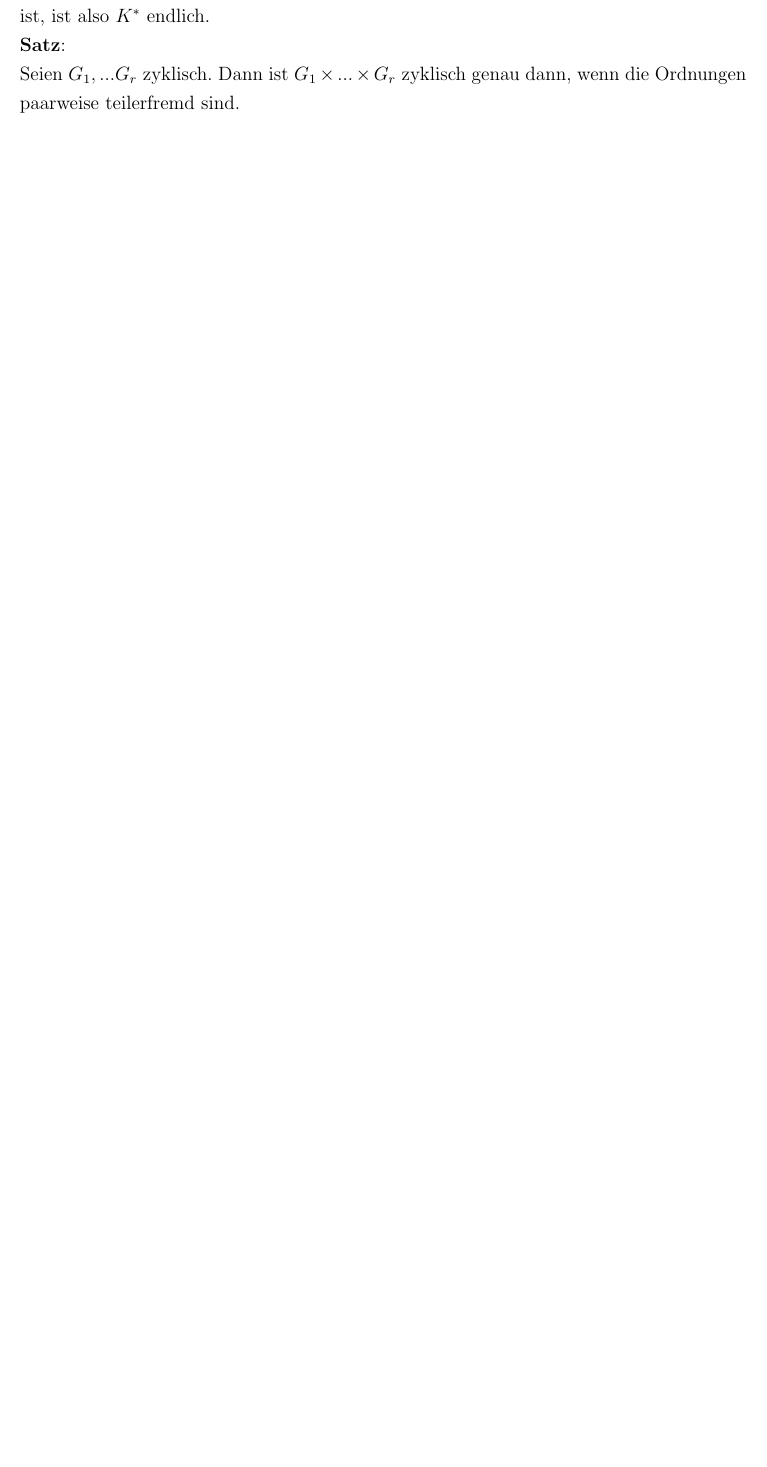
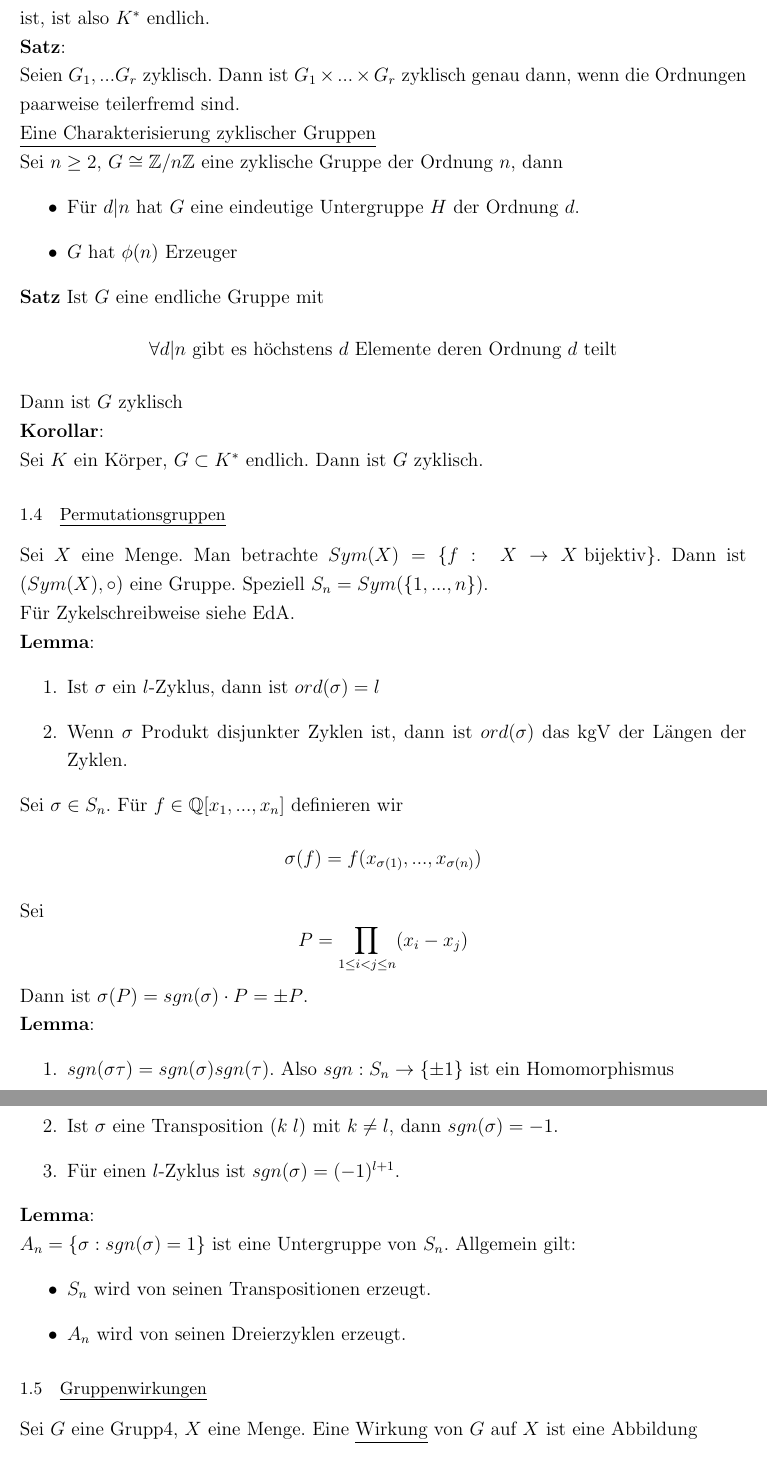
Before and after one commit to lschwartze/semester_5_summaries, a LaTeX document (A/A.tex): part of page 5 of 5 before the commit and two parts of pages 6 and 7 of 9 after it, the two joined at a grey line, cut so that both start at the same text, the shorter picture padded with empty space. Compiled offline with pdfLaTeX.

Commit message:
finish A for week 2

```diff
--- a/A/A.tex
+++ b/A/A.tex
@@ -105,4 +105,38 @@ Sei $G$ endlich. Die folgenden Aussagen sind äquivalent:\begin{enumerate}
 \textbf{Satz}:\\
 Sei $K$ ein Körper. Dann ist jede endliche Untergruppe von $K^*$ zyklisch. Wenn $K$ endlich ist, ist also $K^*$ endlich.\\
 \textbf{Satz}:\\
-Seien $G_1, ... G_r$ zyklisch. Dann ist $G_1 \times ... \times G_r$ zyklisch genau dann, wenn die Ordnungen paarweise teilerfremd sind.
+Seien $G_1, ... G_r$ zyklisch. Dann ist $G_1 \times ... \times G_r$ zyklisch genau dann, wenn die Ordnungen paarweise teilerfremd sind.\\
+\underline{Eine Charakterisierung zyklischer Gruppen}\\
+Sei $n\geq 2$, $G\cong \mathbb{Z}/n\mathbb{Z}$ eine zyklische Gruppe der Ordnung $n$, dann \begin{itemize}
+	\item Für $d|n$ hat $G$ eine eindeutige Untergruppe $H$ der Ordnung $d$.
+	\item $G$ hat $\phi(n)$ Erzeuger
+\end{itemize}
+\textbf{Satz}
+Ist $G$ eine endliche Gruppe mit \[\forall d|n \text{ gibt es höchstens $d$ Elemente deren Ordnung $d$ teilt}\]
+Dann ist $G$ zyklisch\\
+\textbf{Korollar}:\\
+Sei $K$ ein Körper, $G\subset K^*$ endlich. Dann ist $G$ zyklisch.
+\subsection{Permutationsgruppen}
+Sei $X$ eine Menge. Man betrachte $Sym(X) = \{f: \; X\to X \text{ bijektiv}\}$. Dann ist $(Sym(X), \circ)$ eine Gruppe. Speziell $S_n = Sym(\{1,...,n\})$.\\
+Für Zykelschreibweise siehe EdA.\\
+\textbf{Lemma}:
+\begin{enumerate}
+	\item Ist $\sigma$ ein $l$-Zyklus, dann ist $ord(\sigma) = l$
+	\item Wenn $\sigma$ Produkt disjunkter Zyklen ist, dann ist $ord(\sigma)$ das kgV der Längen der Zyklen.
+\end{enumerate}
+Sei $\sigma \in S_n$. Für $f \in \mathbb{Q}[x_1,...,x_n]$ definieren wir \[\sigma(f) = f(x_{\sigma(1)},...,x_{\sigma(n)})\]
+Sei \[P = \prod_{1\leq i < j \leq n}(x_i-x_j)\] Dann ist $\sigma(P) = sgn(\sigma)\cdot P = \pm P$.\\
+\textbf{Lemma}:
+\begin{enumerate}
+	\item $sgn(\sigma \tau) = sgn(\sigma) sgn(\tau)$. Also $sgn: S_n \to \{\pm1\}$ ist ein Homomorphismus
+	\item Ist $\sigma$ eine Transposition $(k\;l)$ mit $k\neq l$, dann $sgn(\sigma) = -1$.
+	\item Für einen $l$-Zyklus ist $sgn(\sigma) = (-1)^{l+1}$.
+\end{enumerate}
+\textbf{Lemma}:\\
+$A_n = \{\sigma: sgn(\sigma) = 1\}$ ist eine Untergruppe von $S_n$.
+Allgemein gilt: \begin{itemize}
+	\item $S_n$ wird von seinen Transpositionen erzeugt.
+	\item $A_n$ wird von seinen Dreierzyklen erzeugt.
+\end{itemize}
+\subsection{Gruppenwirkungen}
+Sei $G$ eine Grupp4, $X$ eine Menge. Eine \underline{Wirkung} von $G$ auf $X$ ist eine Abbildung \begin{eqnarray*}
@@ -108,0 +160 @@ Seien $G_1, ... G_r$ zyklisch. Dann ist $G_1 \times ... \times G_r$ zyklisch gen
+Sei $\rho$ gegeben, dann ist \[x\sim_\rho y \;\Leftrightarrow \; \exists g \in G: y=g\cdot x\] eine Äquivalenzrelation. Eine Äquivalenzklasse ist geschrieben als $G\cdot x = \{g\cdot x: g \in G\}$, genannt \underline{Bahn}. Es gilt daher auch \[X = \bigcup_{i \in I} X_i \;\text{ mit } X_i = G\cdot x_i\] Wenn es nur eine Bahn gibt, heißt die Wirkung \underline{transitiv}.\\
```
Also changed, not shown: A/A.tex (43 more changed lines).
